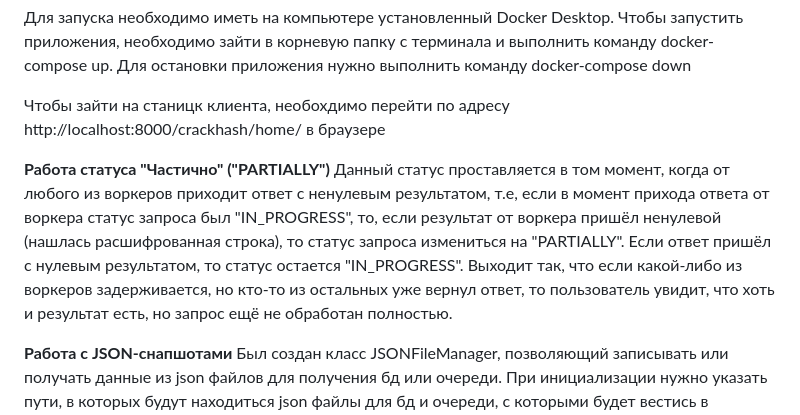
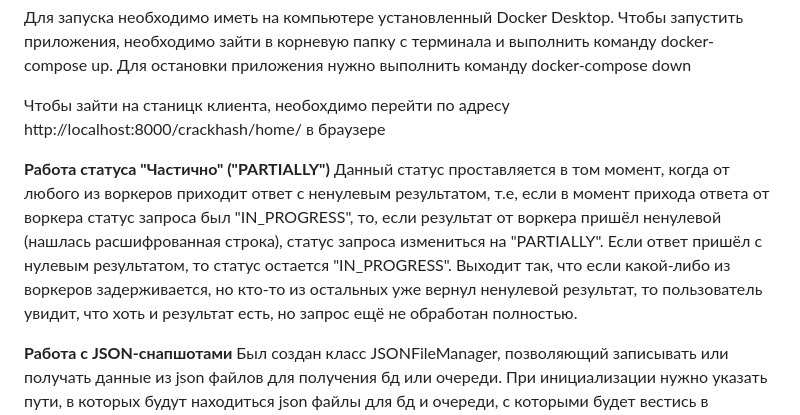
Before and after one commit to getdima/ris1, a Markdown page: README.md, the part around the change. GitHub-like rendering.

```diff
--- a/README.md
+++ b/README.md
@@ -8,7 +8,7 @@
 Чтобы зайти на станицк клиента, необохдимо перейти по адресу http://localhost:8000/crackhash/home/ в браузере
 
 **Работа статуса "Частично" ("PARTIALLY")**
-Данный статус проставляется в том момент, когда от любого из воркеров приходит ответ с ненулевым результатом, т.е, если в момент прихода ответа от воркера статус запроса был "IN_PROGRESS", то, если результат от воркера пришёл ненулевой (нашлась расшифрованная строка), то статус запроса измениться на "PARTIALLY". Если ответ пришёл с нулевым результатом, то статус остается "IN_PROGRESS". Выходит так, что если какой-либо из воркеров задерживается, но кто-то из остальных уже вернул ответ, то пользователь увидит, что хоть и результат есть, но запрос ещё не обработан полностью.
+Данный статус проставляется в том момент, когда от любого из воркеров приходит ответ с ненулевым результатом, т.е, если в момент прихода ответа от воркера статус запроса был "IN_PROGRESS", то, если результат от воркера пришёл ненулевой (нашлась расшифрованная строка), статус запроса измениться на "PARTIALLY". Если ответ пришёл с нулевым результатом, то статус остается "IN_PROGRESS". Выходит так, что если какой-либо из воркеров задерживается, но кто-то из остальных уже вернул ненулевой результат, то пользователь увидит, что хоть и результат есть, но запрос ещё не обработан полностью.
 
 **Работа с JSON-снапшотами**
 Был создан класс JSONFileManager, позволяющий записывать или получать данные из json файлов для получения бд или очереди. При инициализации нужно указать пути, в которых будут находиться json файлы для бд и очереди, с которыми будет вестись в дальнейшем работа.
```
